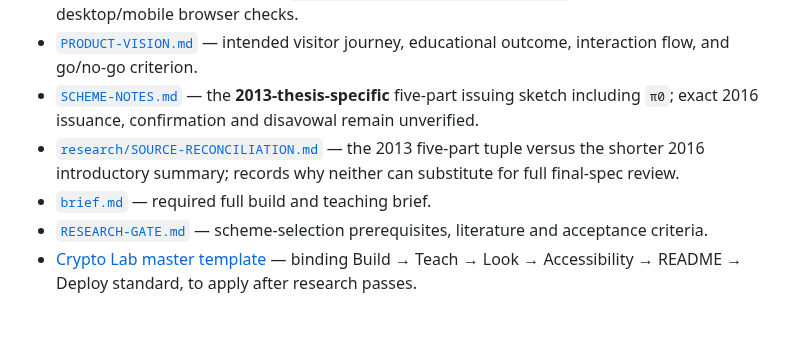
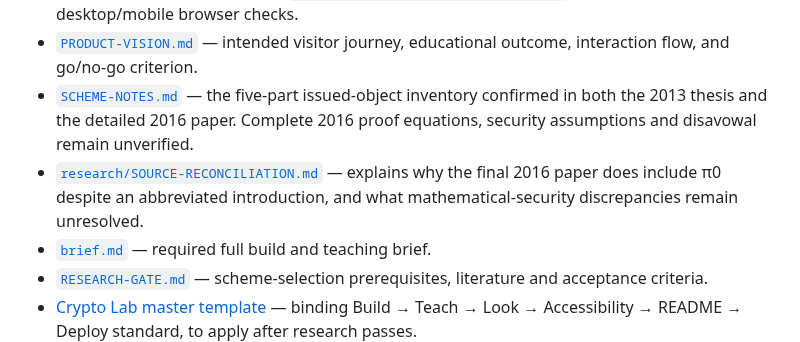
Before and after one commit to systemslibrarian/crypto-lab-confirmer-signatures, a Markdown page: README.md, the part around one of its changes. GitHub-like rendering; blank space fills up the shorter version.

```diff
--- a/README.md
+++ b/README.md
@@ -16,8 +18,8 @@ This repository records the development brief and the cryptographic selection ga
 
 - **[Chapter 01 — ordinary signature research preview](https://systemslibrarian.github.io/crypto-lab-confirmer-signatures/)** — a separately gated Pages preview of ONLY the P-256/SHA-256 public-signature comparison, Bob/Dave verification, and tamper experiment. It is **not** a designated confirmer signature. The deployment checks a live source-SHA marker; if GitHub Pages has not been enabled or if deployment fails, use the [GitHub source](prototype/) and check the [workflow](.github/workflows/research-preview-pages.yml). Tests: `node --test tests/baseline.test.mjs`, plus GitHub Actions desktop/mobile browser checks.
 - [`PRODUCT-VISION.md`](PRODUCT-VISION.md) — intended visitor journey, educational outcome, interaction flow, and go/no-go criterion.
-- [`SCHEME-NOTES.md`](SCHEME-NOTES.md) — the **2013-thesis-specific** five-part issuing sketch including `π0`; exact 2016 issuance, confirmation and disavowal remain unverified.
-- [`research/SOURCE-RECONCILIATION.md`](research/SOURCE-RECONCILIATION.md) — the 2013 five-part tuple versus the shorter 2016 introductory summary; records why neither can substitute for full final-spec review.
+- [`SCHEME-NOTES.md`](SCHEME-NOTES.md) — the five-part issued-object inventory confirmed in both the 2013 thesis and the detailed 2016 paper. Complete 2016 proof equations, security assumptions and disavowal remain unverified.
+- [`research/SOURCE-RECONCILIATION.md`](research/SOURCE-RECONCILIATION.md) — explains why the final 2016 paper does include π0 despite an abbreviated introduction, and what mathematical-security discrepancies remain unresolved.
 - [`brief.md`](brief.md) — required full build and teaching brief.
 - [`RESEARCH-GATE.md`](RESEARCH-GATE.md) — scheme-selection prerequisites, literature and acceptance criteria.
 - [Crypto Lab master template](https://github.com/systemslibrarian/crypto-lab/blob/main/audits/_MASTER-TEMPLATE.md) — binding Build → Teach → Look → Accessibility → README → Deploy standard, to apply after research passes.
```
Also changed, not shown: other parts of README.md (+3 -1 lines).
